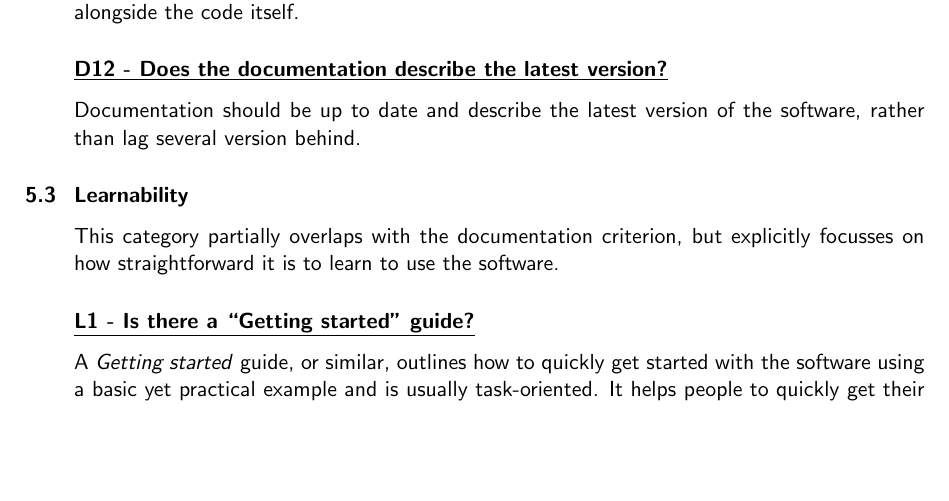
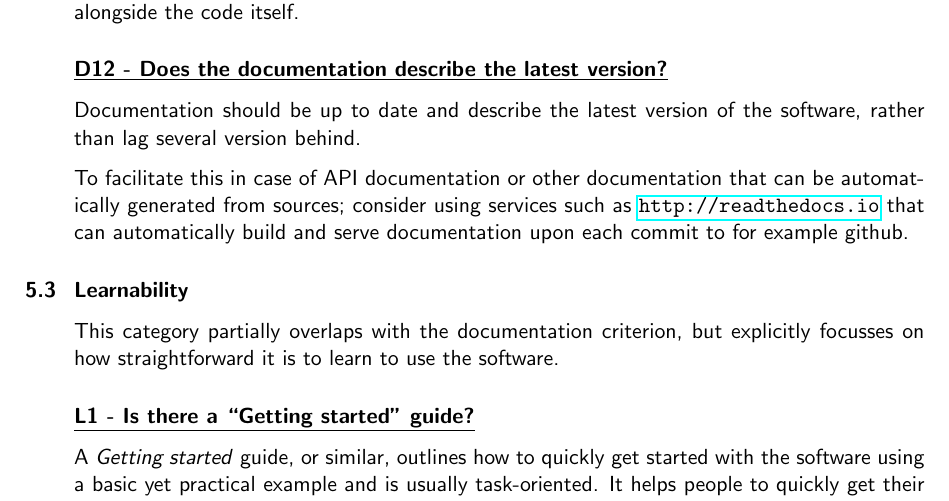
Before and after one commit to CLARIAH/software-quality-guidelines, a LaTeX document (softwareguidelines.tex): part of page 20 of 40, cut so that both start at the same text, the shorter picture padded with empty space. Compiled offline with pdfLaTeX.

Commit message:
D12: Added note on automatic documentation hosting such as readthedocs.io

```diff
--- a/softwareguidelines.tex
+++ b/softwareguidelines.tex
@@ -967,6 +967,11 @@ code, preferably alongside the code itself.
 Documentation should be up to date and describe the latest version of the
 software, rather than lag several version behind.
 
+To facilitate this in case of API documentation or other documentation that can
+be automatically generated from sources; consider using services such as
+\url{http://readthedocs.io} that can automatically build and serve
+documentation upon each commit to for example github.
+
 %\CheckTable
 
 \subsection{Learnability}\label{sec:lea}
```
Also changed, not shown: softwareguidelines.pdf.
